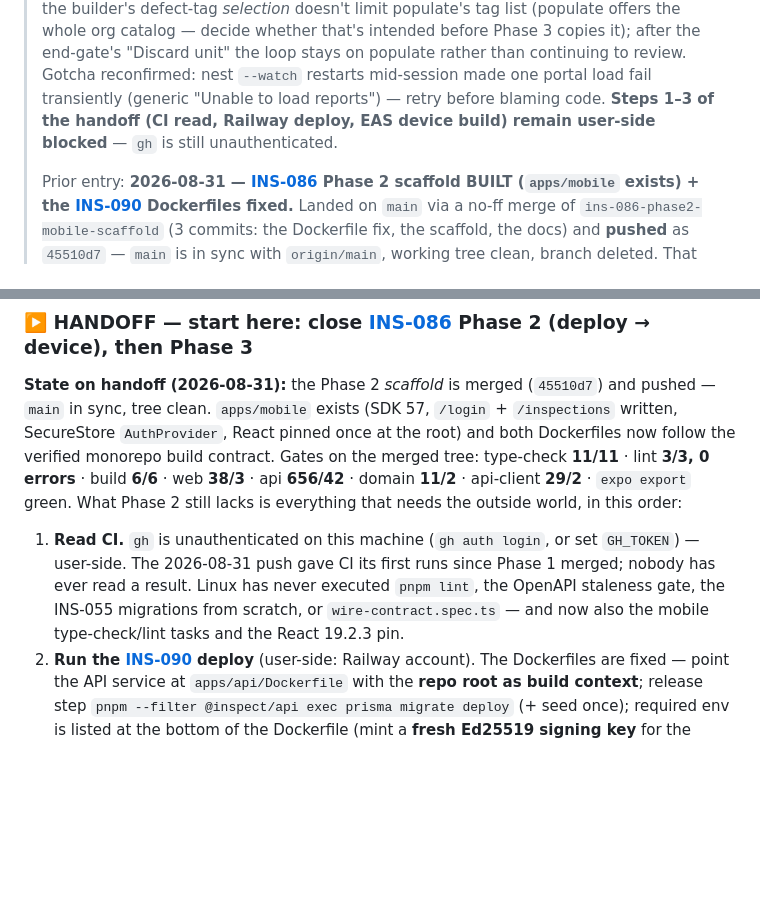
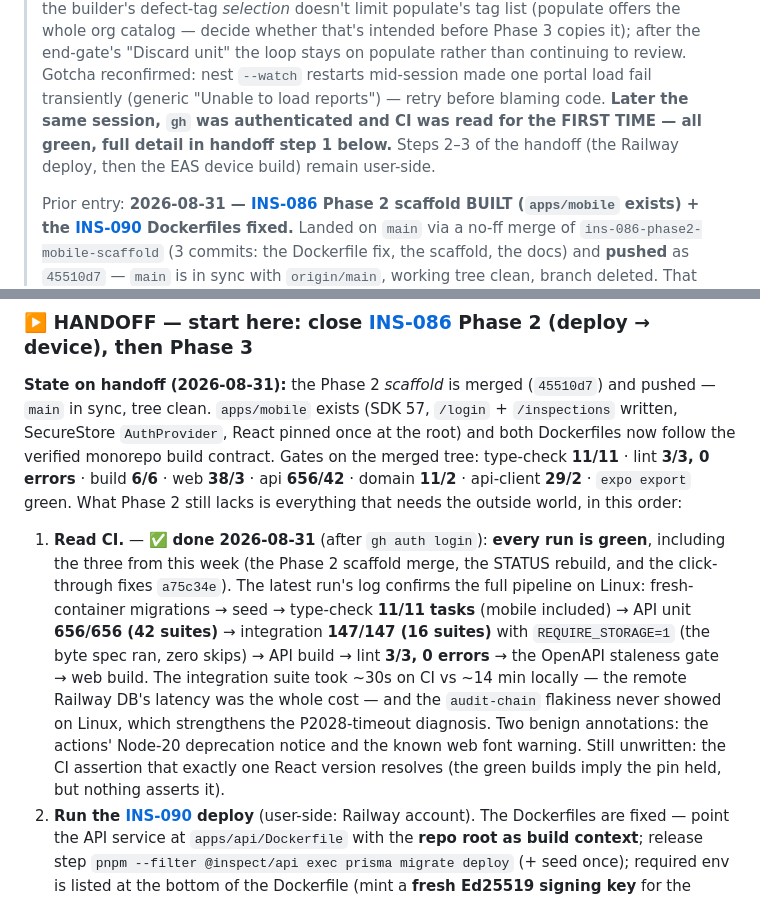
Before and after one commit to IjunaidI/Inspect-monorepo, a Markdown page: docs/STATUS.md, 2 parts joined by grey strips. Drawn GitHub-style; blank space fills up the shorter version.

Commit message:
docs: record the first-ever CI read - all runs green on Linux (INS-086 handoff step 1)

```diff
--- a/docs/STATUS.md
+++ b/docs/STATUS.md
@@ -29,8 +29,9 @@
 > limit populate's tag list (populate offers the whole org catalog — decide whether that's intended before
 > Phase 3 copies it); after the end-gate's "Discard unit" the loop stays on populate rather than continuing
 > to review. Gotcha reconfirmed: nest `--watch` restarts mid-session made one portal load fail transiently
-> (generic "Unable to load reports") — retry before blaming code. **Steps 1–3 of the handoff (CI read,
-> Railway deploy, EAS device build) remain user-side blocked** — `gh` is still unauthenticated.
+> (generic "Unable to load reports") — retry before blaming code. **Later the same session, `gh` was
+> authenticated and CI was read for the FIRST TIME — all green, full detail in handoff step 1 below.**
+> Steps 2–3 of the handoff (the Railway deploy, then the EAS device build) remain user-side.
 >
 > Prior entry: **2026-08-31 — [INS-086](future/BACKLOG.md) Phase 2 scaffold BUILT (`apps/mobile` exists) +
 > the [INS-090](future/BACKLOG.md) Dockerfiles fixed.** Landed on `main` via a no-ff merge of
@@ -430,10 +431,16 @@ on the merged tree: type-check **11/11** · lint **3/3, 0 errors** · build **6/
 api **656/42** · domain **11/2** · api-client **29/2** · `expo export` green. What Phase 2 still lacks is
 everything that needs the outside world, in this order:
 
-1. **Read CI.** `gh` is unauthenticated on this machine (`gh auth login`, or set `GH_TOKEN`) — user-side.
-   The 2026-08-31 push gave CI its first runs since Phase 1 merged; nobody has ever read a result. Linux has
-   never executed `pnpm lint`, the OpenAPI staleness gate, the INS-055 migrations from scratch, or
-   `wire-contract.spec.ts` — and now also the mobile type-check/lint tasks and the React 19.2.3 pin.
+1. **Read CI.** — ✅ **done 2026-08-31** (after `gh auth login`): **every run is green**, including the three
+   from this week (the Phase 2 scaffold merge, the STATUS rebuild, and the click-through fixes `a75c34e`).
+   The latest run's log confirms the full pipeline on Linux: fresh-container migrations → seed → type-check
+   **11/11 tasks** (mobile included) → API unit **656/656 (42 suites)** → integration **147/147 (16 suites)**
+   with `REQUIRE_STORAGE=1` (the byte spec ran, zero skips) → API build → lint **3/3, 0 errors** → the
+   OpenAPI staleness gate → web build. The integration suite took ~30s on CI vs ~14 min locally — the remote
+   Railway DB's latency was the whole cost — and the `audit-chain` flakiness never showed on Linux, which
+   strengthens the P2028-timeout diagnosis. Two benign annotations: the actions' Node-20 deprecation notice
+   and the known web font warning. Still unwritten: the CI assertion that exactly one React version resolves
+   (the green builds imply the pin held, but nothing asserts it).
 2. **Run the [INS-090](future/BACKLOG.md) deploy** (user-side: Railway account). The Dockerfiles are fixed —
    point the API service at `apps/api/Dockerfile` with the **repo root as build context**; release step
    `pnpm --filter @inspect/api exec prisma migrate deploy` (+ seed once); required env is listed at the
```
Also changed, not shown: other parts of docs/STATUS.md (+1 -1 lines).
